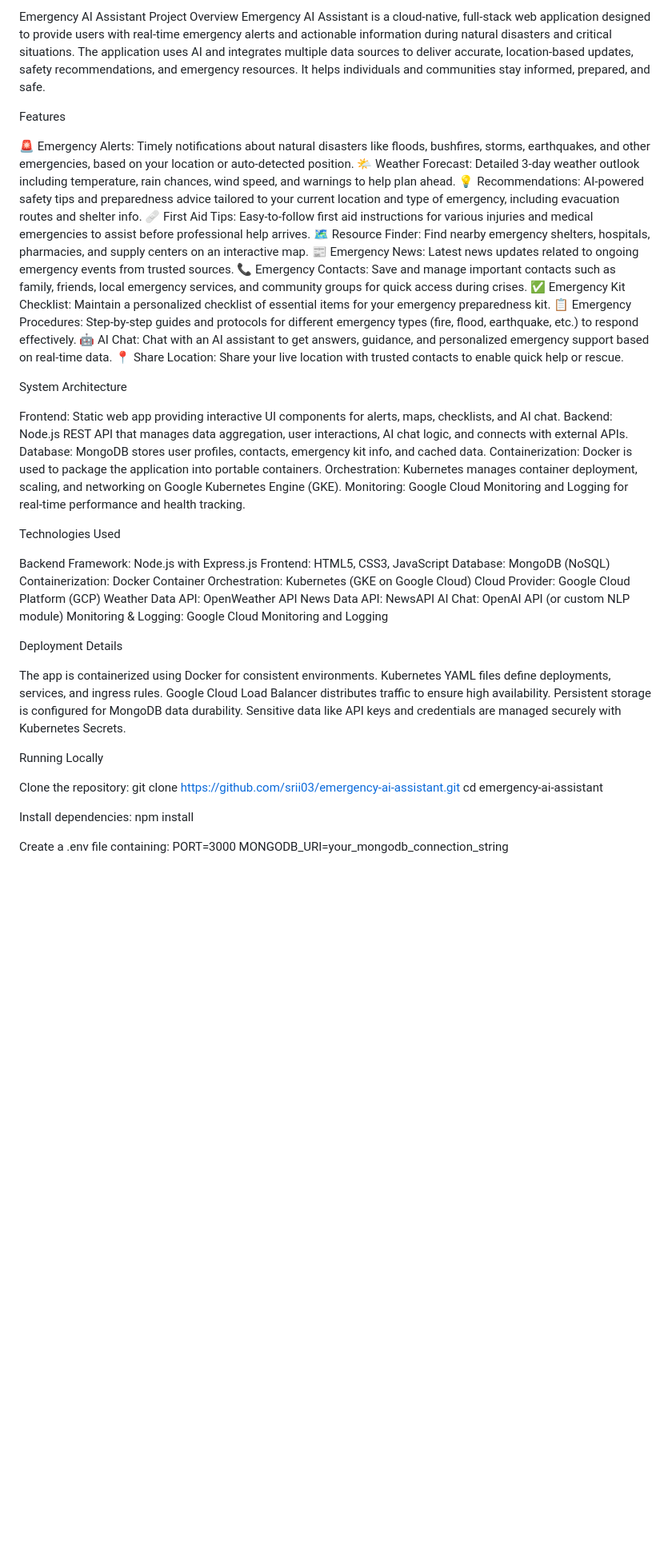
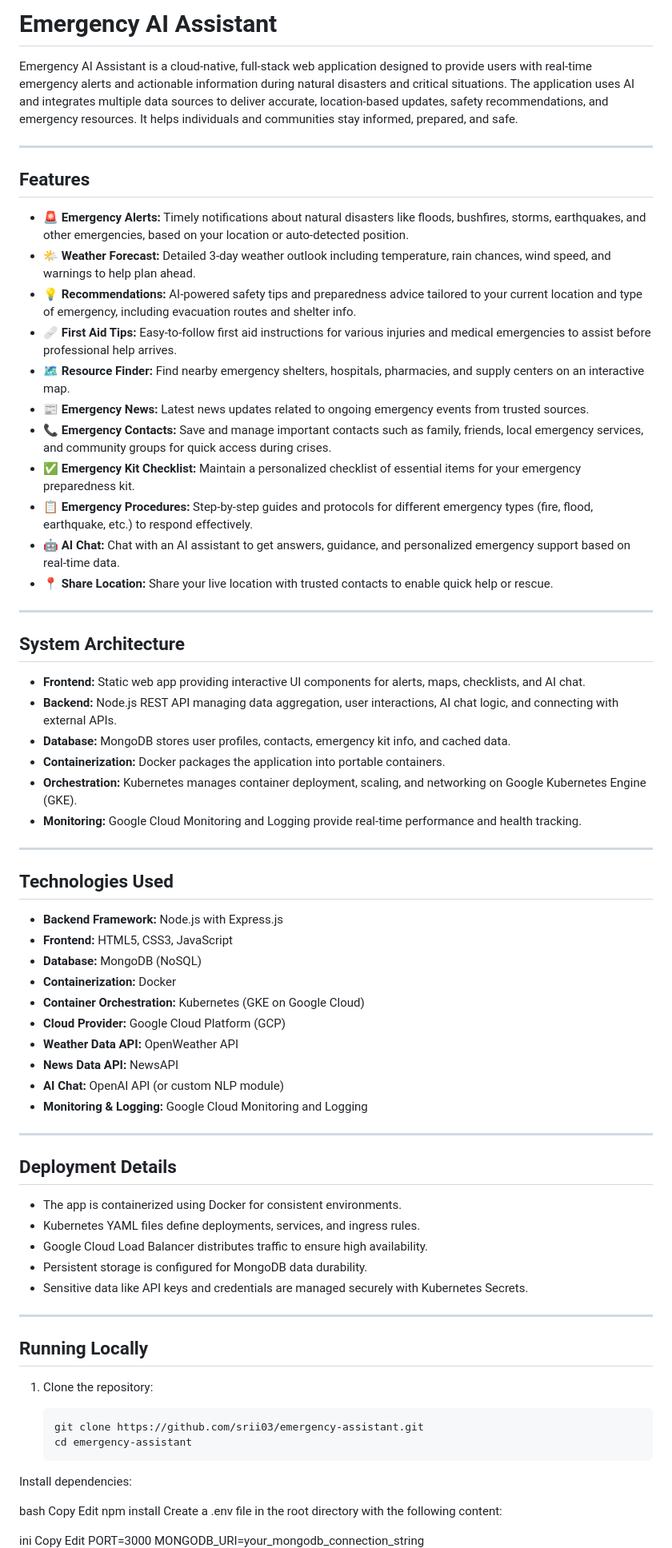
Before and after one commit to srii03/emergency-assistant, a Markdown page: README.md, the part around the change printed below. Shown: that part at 80% size. GitHub-like rendering; blank space fills up the shorter version.

````diff
--- a/README.md
+++ b/README.md
@@ -1,67 +1,79 @@
-Emergency AI Assistant
-Project Overview
+# Emergency AI Assistant
+
 Emergency AI Assistant is a cloud-native, full-stack web application designed to provide users with real-time emergency alerts and actionable information during natural disasters and critical situations. The application uses AI and integrates multiple data sources to deliver accurate, location-based updates, safety recommendations, and emergency resources. It helps individuals and communities stay informed, prepared, and safe.
 
-Features
+---
 
-🚨 Emergency Alerts: Timely notifications about natural disasters like floods, bushfires, storms, earthquakes, and other emergencies, based on your location or auto-detected position.
-🌤️ Weather Forecast: Detailed 3-day weather outlook including temperature, rain chances, wind speed, and warnings to help plan ahead.
-💡 Recommendations: AI-powered safety tips and preparedness advice tailored to your current location and type of emergency, including evacuation routes and shelter info.
-🩹 First Aid Tips: Easy-to-follow first aid instructions for various injuries and medical emergencies to assist before professional help arrives.
-🗺️ Resource Finder: Find nearby emergency shelters, hospitals, pharmacies, and supply centers on an interactive map.
-📰 Emergency News: Latest news updates related to ongoing emergency events from trusted sources.
-📞 Emergency Contacts: Save and manage important contacts such as family, friends, local emergency services, and community groups for quick access during crises.
-✅ Emergency Kit Checklist: Maintain a personalized checklist of essential items for your emergency preparedness kit.
-📋 Emergency Procedures: Step-by-step guides and protocols for different emergency types (fire, flood, earthquake, etc.) to respond effectively.
-🤖 AI Chat: Chat with an AI assistant to get answers, guidance, and personalized emergency support based on real-time data.
-📍 Share Location: Share your live location with trusted contacts to enable quick help or rescue.
+## Features
 
+- 🚨 **Emergency Alerts:** Timely notifications about natural disasters like floods, bushfires, storms, earthquakes, and other emergencies, based on your location or auto-detected position.
+- 🌤️ **Weather Forecast:** Detailed 3-day weather outlook including temperature, rain chances, wind speed, and warnings to help plan ahead.
+- 💡 **Recommendations:** AI-powered safety tips and preparedness advice tailored to your current location and type of emergency, including evacuation routes and shelter info.
+- 🩹 **First Aid Tips:** Easy-to-follow first aid instructions for various injuries and medical emergencies to assist before professional help arrives.
+- 🗺️ **Resource Finder:** Find nearby emergency shelters, hospitals, pharmacies, and supply centers on an interactive map.
+- 📰 **Emergency News:** Latest news updates related to ongoing emergency events from trusted sources.
+- 📞 **Emergency Contacts:** Save and manage important contacts such as family, friends, local emergency services, and community groups for quick access during crises.
+- ✅ **Emergency Kit Checklist:** Maintain a personalized checklist of essential items for your emergency preparedness kit.
+- 📋 **Emergency Procedures:** Step-by-step guides and protocols for different emergency types (fire, flood, earthquake, etc.) to respond effectively.
+- 🤖 **AI Chat:** Chat with an AI assistant to get answers, guidance, and personalized emergency support based on real-time data.
+- 📍 **Share Location:** Share your live location with trusted contacts to enable quick help or rescue.
 
-System Architecture
+---
 
-Frontend: Static web app providing interactive UI components for alerts, maps, checklists, and AI chat.
-Backend: Node.js REST API that manages data aggregation, user interactions, AI chat logic, and connects with external APIs.
-Database: MongoDB stores user profiles, contacts, emergency kit info, and cached data.
-Containerization: Docker is used to package the application into portable containers.
-Orchestration: Kubernetes manages container deployment, scaling, and networking on Google Kubernetes Engine (GKE).
-Monitoring: Google Cloud Monitoring and Logging for real-time performance and health tracking.
+## System Architecture
 
+- **Frontend:** Static web app providing interactive UI components for alerts, maps, checklists, and AI chat.
+- **Backend:** Node.js REST API managing data aggregation, user interactions, AI chat logic, and connecting with external APIs.
+- **Database:** MongoDB stores user profiles, contacts, emergency kit info, and cached data.
+- **Containerization:** Docker packages the application into portable containers.
+- **Orchestration:** Kubernetes manages container deployment, scaling, and networking on Google Kubernetes Engine (GKE).
+- **Monitoring:** Google Cloud Monitoring and Logging provide real-time performance and health tracking.
 
-Technologies Used
+---
 
-Backend Framework: Node.js with Express.js
-Frontend: HTML5, CSS3, JavaScript
-Database: MongoDB (NoSQL)
-Containerization: Docker
-Container Orchestration: Kubernetes (GKE on Google Cloud)
-Cloud Provider: Google Cloud Platform (GCP)
-Weather Data API: OpenWeather API
-News Data API: NewsAPI
-AI Chat: OpenAI API (or custom NLP module)
-Monitoring & Logging: Google Cloud Monitoring and Logging
+## Technologies Used
 
+- **Backend Framework:** Node.js with Express.js
+- **Frontend:** HTML5, CSS3, JavaScript
+- **Database:** MongoDB (NoSQL)
+- **Containerization:** Docker
+- **Container Orchestration:** Kubernetes (GKE on Google Cloud)
+- **Cloud Provider:** Google Cloud Platform (GCP)
+- **Weather Data API:** OpenWeather API
+- **News Data API:** NewsAPI
+- **AI Chat:** OpenAI API (or custom NLP module)
+- **Monitoring & Logging:** Google Cloud Monitoring and Logging
 
-Deployment Details
+---
 
-The app is containerized using Docker for consistent environments.
-Kubernetes YAML files define deployments, services, and ingress rules.
-Google Cloud Load Balancer distributes traffic to ensure high availability.
-Persistent storage is configured for MongoDB data durability.
-Sensitive data like API keys and credentials are managed securely with Kubernetes Secrets.
+## Deployment Details
 
+- The app is containerized using Docker for consistent environments.
+- Kubernetes YAML files define deployments, services, and ingress rules.
+- Google Cloud Load Balancer distributes traffic to ensure high availability.
+- Persistent storage is configured for MongoDB data durability.
+- Sensitive data like API keys and credentials are managed securely with Kubernetes Secrets.
 
-Running Locally
+---
 
-Clone the repository:
-git clone https://github.com/srii03/emergency-ai-assistant.git
-cd emergency-ai-assistant
+## Running Locally
 
+1. Clone the repository:
 
+   ```bash
+   git clone https://github.com/srii03/emergency-assistant.git
+   cd emergency-assistant
 Install dependencies:
+
+bash
+Copy
+Edit
 npm install
+Create a .env file in the root directory with the following content:
 
-
-Create a .env file containing:
+ini
+Copy
+Edit
 PORT=3000
 MONGODB_URI=your_mongodb_connection_string
 OPENWEATHER_API_KEY=your_openweather_api_key
````
Also changed, not shown: other parts of README.md (+39 -29 lines).
